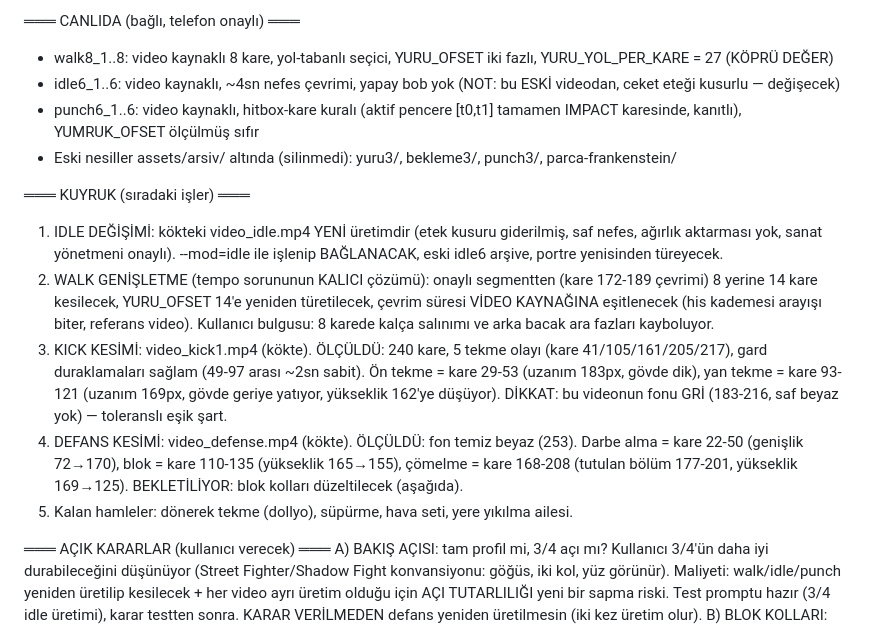
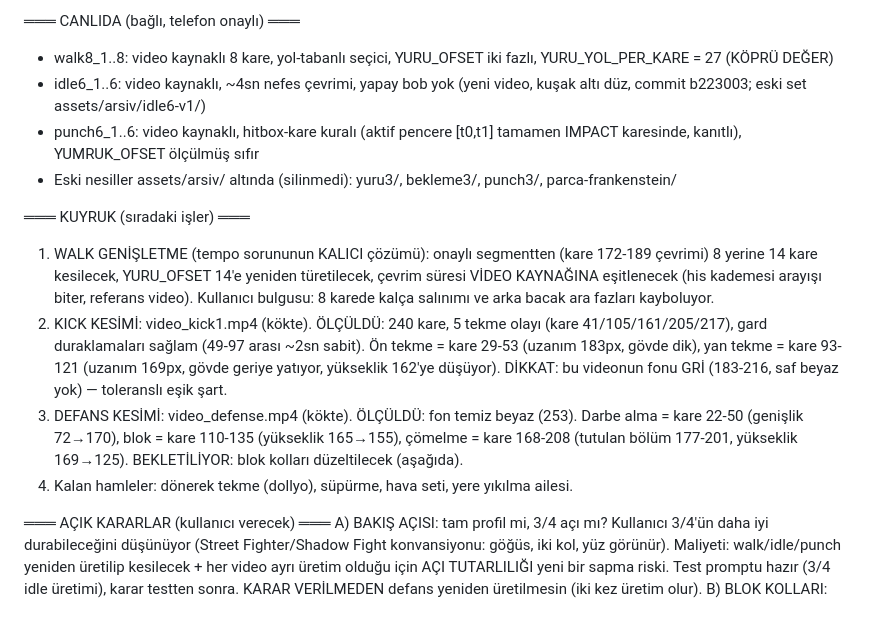
Before and after one commit to yorulmaz91/cizgi-dovusu, a Markdown page: DEVIR.md, the part around the change. Rendered like a GitHub page.

Commit message:
Devir notu: idle durumu güncellendi, kuyruk yeniden numaralandı
- CANLIDA/idle6 satırı: eski video uyarısı yerine yeni video notu
  (kuşak altı düz, commit b223003; eski set assets/arsiv/idle6-v1/)
- KUYRUK: tamamlanan IDLE DEĞİŞİMİ maddesi kaldırıldı, kalanlar
  1-4 olarak yeniden numaralandı (sıradaki iş: walk genişletme)

Co-Authored-By: Claude Fable 5 <noreply@anthropic.com>

```diff
--- a/DEVIR.md
+++ b/DEVIR.md
@@ -49,7 +49,8 @@ color."
 - walk8_1..8: video kaynaklı 8 kare, yol-tabanlı seçici,
   YURU_OFSET iki fazlı, YURU_YOL_PER_KARE = 27 (KÖPRÜ DEĞER)
 - idle6_1..6: video kaynaklı, ~4sn nefes çevrimi, yapay bob yok
-  (NOT: bu ESKİ videodan, ceket eteği kusurlu — değişecek)
+  (yeni video, kuşak altı düz, commit b223003; eski set
+  assets/arsiv/idle6-v1/)
 - punch6_1..6: video kaynaklı, hitbox-kare kuralı (aktif
   pencere [t0,t1] tamamen IMPACT karesinde, kanıtlı),
   YUMRUK_OFSET ölçülmüş sıfır
@@ -57,29 +58,25 @@ color."
   yuru3/, bekleme3/, punch3/, parca-frankenstein/
 
 ═══ KUYRUK (sıradaki işler) ═══
-1. IDLE DEĞİŞİMİ: kökteki video_idle.mp4 YENİ üretimdir
-   (etek kusuru giderilmiş, saf nefes, ağırlık aktarması yok,
-   sanat yönetmeni onaylı). --mod=idle ile işlenip BAĞLANACAK,
-   eski idle6 arşive, portre yenisinden türeyecek.
-2. WALK GENİŞLETME (tempo sorununun KALICI çözümü):
+1. WALK GENİŞLETME (tempo sorununun KALICI çözümü):
    onaylı segmentten (kare 172-189 çevrimi) 8 yerine 14 kare
    kesilecek, YURU_OFSET 14'e yeniden türetilecek, çevrim
    süresi VİDEO KAYNAĞINA eşitlenecek (his kademesi arayışı
    biter, referans video). Kullanıcı bulgusu: 8 karede kalça
    salınımı ve arka bacak ara fazları kayboluyor.
-3. KICK KESİMİ: video_kick1.mp4 (kökte). ÖLÇÜLDÜ: 240 kare,
+2. KICK KESİMİ: video_kick1.mp4 (kökte). ÖLÇÜLDÜ: 240 kare,
    5 tekme olayı (kare 41/105/161/205/217), gard duraklamaları
    sağlam (49-97 arası ~2sn sabit). Ön tekme = kare 29-53
    (uzanım 183px, gövde dik), yan tekme = kare 93-121
    (uzanım 169px, gövde geriye yatıyor, yükseklik 162'ye
    düşüyor). DİKKAT: bu videonun fonu GRİ (183-216, saf beyaz
    yok) — toleranslı eşik şart.
-4. DEFANS KESİMİ: video_defense.mp4 (kökte). ÖLÇÜLDÜ: fon
+3. DEFANS KESİMİ: video_defense.mp4 (kökte). ÖLÇÜLDÜ: fon
    temiz beyaz (253). Darbe alma = kare 22-50 (genişlik
    72→170), blok = kare 110-135 (yükseklik 165→155),
    çömelme = kare 168-208 (tutulan bölüm 177-201, yükseklik
    169→125). BEKLETİLİYOR: blok kolları düzeltilecek (aşağıda).
-5. Kalan hamleler: dönerek tekme (dollyo), süpürme, hava seti,
+4. Kalan hamleler: dönerek tekme (dollyo), süpürme, hava seti,
    yere yıkılma ailesi.
 
 ═══ AÇIK KARARLAR (kullanıcı verecek) ═══
```
